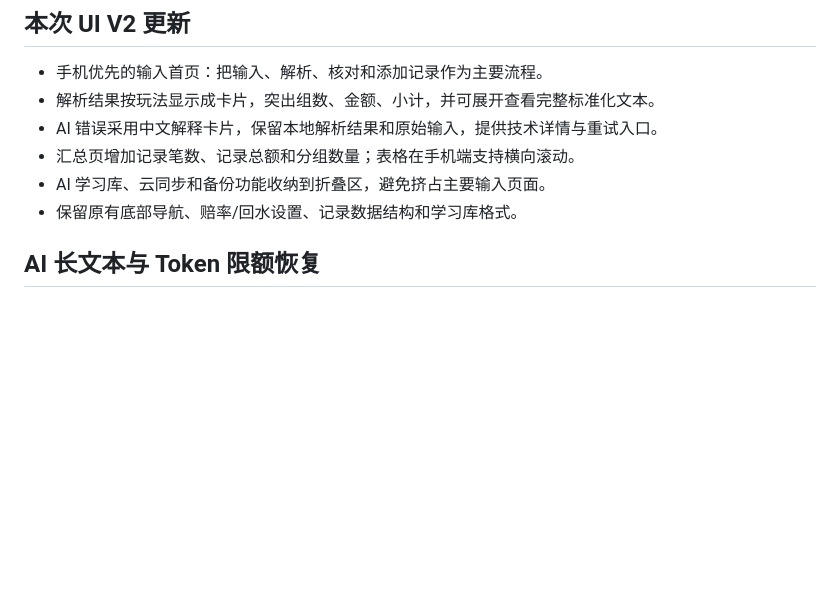
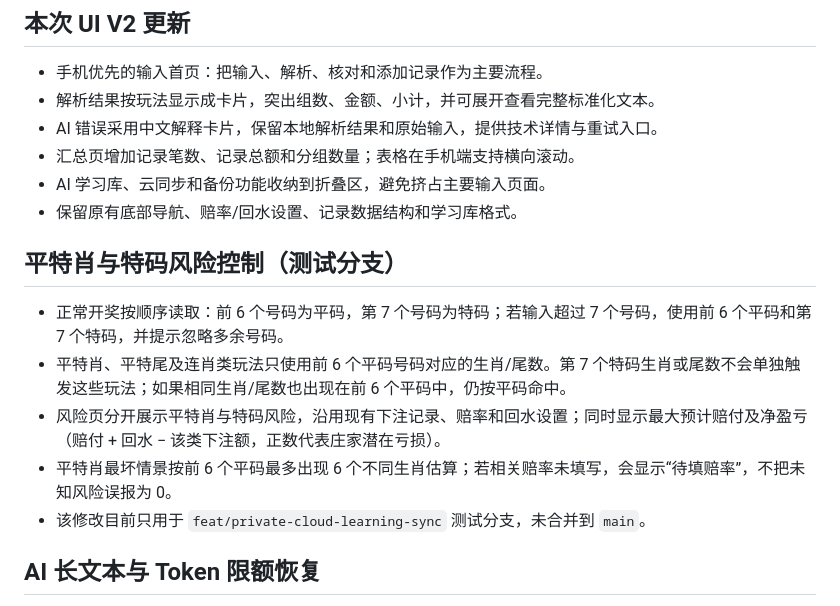
Before and after one commit to lyle1133/bettool, a Markdown page: README.md, the part around the change. GitHub-like rendering; blank space fills up the shorter version.

Commit message:
Document Pingte Xiao settlement and risk controls

```diff
--- a/README.md
+++ b/README.md
@@ -13,6 +13,14 @@
 - 汇总页增加记录笔数、记录总额和分组数量；表格在手机端支持横向滚动。
 - AI 学习库、云同步和备份功能收纳到折叠区，避免挤占主要输入页面。
 - 保留原有底部导航、赔率/回水设置、记录数据结构和学习库格式。
+
+## 平特肖与特码风险控制（测试分支）
+
+- 正常开奖按顺序读取：前 6 个号码为平码，第 7 个号码为特码；若输入超过 7 个号码，使用前 6 个平码和第 7 个特码，并提示忽略多余号码。
+- 平特肖、平特尾及连肖类玩法只使用前 6 个平码号码对应的生肖/尾数。第 7 个特码生肖或尾数不会单独触发这些玩法；如果相同生肖/尾数也出现在前 6 个平码中，仍按平码命中。
+- 风险页分开展示平特肖与特码风险，沿用现有下注记录、赔率和回水设置；同时显示最大预计赔付及净盈亏（赔付 + 回水 − 该类下注额，正数代表庄家潜在亏损）。
+- 平特肖最坏情景按前 6 个平码最多出现 6 个不同生肖估算；若相关赔率未填写，会显示“待填赔率”，不把未知风险误报为 0。
+- 该修改目前只用于 `feat/private-cloud-learning-sync` 测试分支，未合并到 `main`。
 
 ## AI 长文本与 Token 限额恢复
 
```
